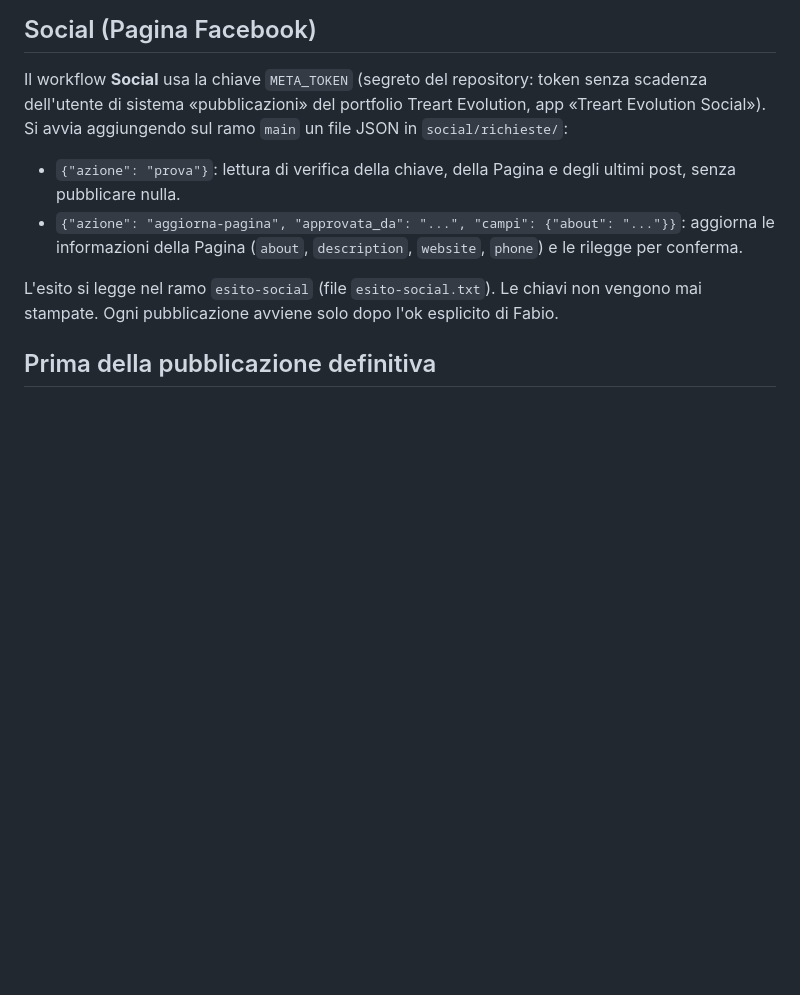
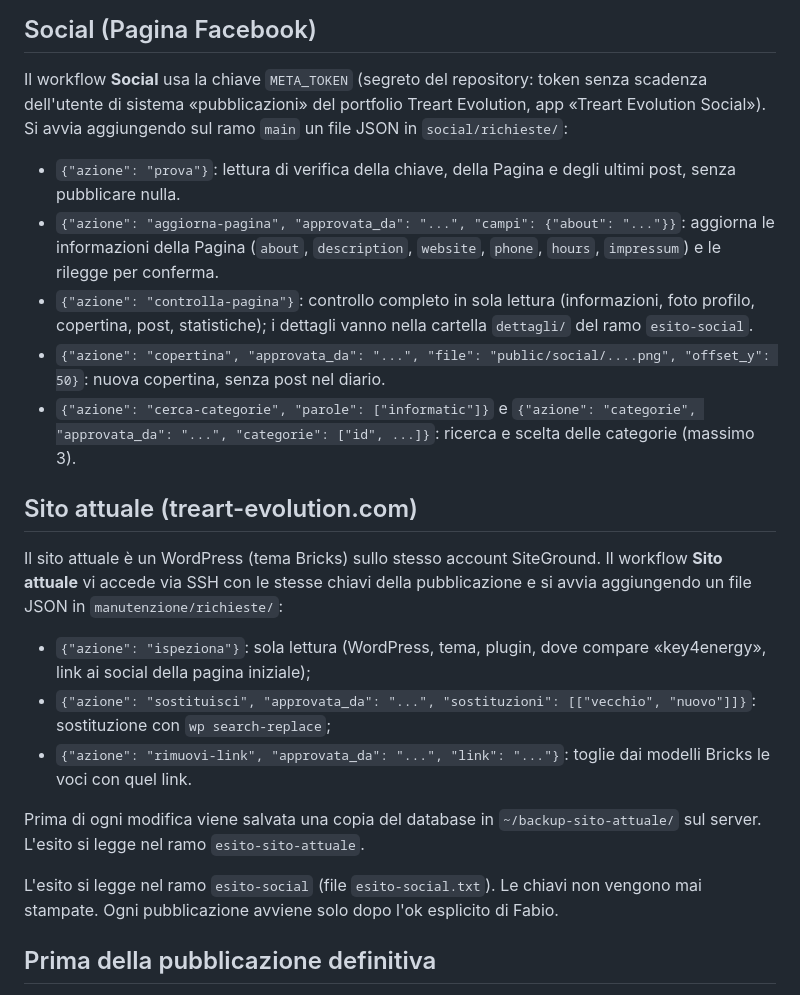
Before and after one commit to key4energy/treart-evolution-sito, a Markdown page: README.md, the part around the change. Drawn GitHub-style; blank space fills up the shorter version.

Commit message:
README: azioni social e manutenzione del sito attuale
Co-Authored-By: Claude Opus 5.5 <noreply@anthropic.com>
Claude-Session: https://claude.ai/code/session_01QWjxVEYdqMrJVKNEiycXE4

```diff
--- a/README.md
+++ b/README.md
@@ -77,7 +77,20 @@ Si rigenerano con `python3 sorgente/pagine_app.py public`, che copia anche il ca
 Il workflow **Social** usa la chiave `META_TOKEN` (segreto del repository: token senza scadenza dell'utente di sistema «pubblicazioni» del portfolio Treart Evolution, app «Treart Evolution Social»). Si avvia aggiungendo sul ramo `main` un file JSON in `social/richieste/`:
 
 - `{"azione": "prova"}`: lettura di verifica della chiave, della Pagina e degli ultimi post, senza pubblicare nulla.
-- `{"azione": "aggiorna-pagina", "approvata_da": "...", "campi": {"about": "..."}}`: aggiorna le informazioni della Pagina (`about`, `description`, `website`, `phone`) e le rilegge per conferma.
+- `{"azione": "aggiorna-pagina", "approvata_da": "...", "campi": {"about": "..."}}`: aggiorna le informazioni della Pagina (`about`, `description`, `website`, `phone`, `hours`, `impressum`) e le rilegge per conferma.
+- `{"azione": "controlla-pagina"}`: controllo completo in sola lettura (informazioni, foto profilo, copertina, post, statistiche); i dettagli vanno nella cartella `dettagli/` del ramo `esito-social`.
+- `{"azione": "copertina", "approvata_da": "...", "file": "public/social/....png", "offset_y": 50}`: nuova copertina, senza post nel diario.
+- `{"azione": "cerca-categorie", "parole": ["informatic"]}` e `{"azione": "categorie", "approvata_da": "...", "categorie": ["id", ...]}`: ricerca e scelta delle categorie (massimo 3).
+
+## Sito attuale (treart-evolution.com)
+
+Il sito attuale è un WordPress (tema Bricks) sullo stesso account SiteGround. Il workflow **Sito attuale** vi accede via SSH con le stesse chiavi della pubblicazione e si avvia aggiungendo un file JSON in `manutenzione/richieste/`:
+
+- `{"azione": "ispeziona"}`: sola lettura (WordPress, tema, plugin, dove compare «key4energy», link ai social della pagina iniziale);
+- `{"azione": "sostituisci", "approvata_da": "...", "sostituzioni": [["vecchio", "nuovo"]]}`: sostituzione con `wp search-replace`;
+- `{"azione": "rimuovi-link", "approvata_da": "...", "link": "..."}`: toglie dai modelli Bricks le voci con quel link.
+
+Prima di ogni modifica viene salvata una copia del database in `~/backup-sito-attuale/` sul server. L'esito si legge nel ramo `esito-sito-attuale`.
 
 L'esito si legge nel ramo `esito-social` (file `esito-social.txt`). Le chiavi non vengono mai stampate. Ogni pubblicazione avviene solo dopo l'ok esplicito di Fabio.
 
```
